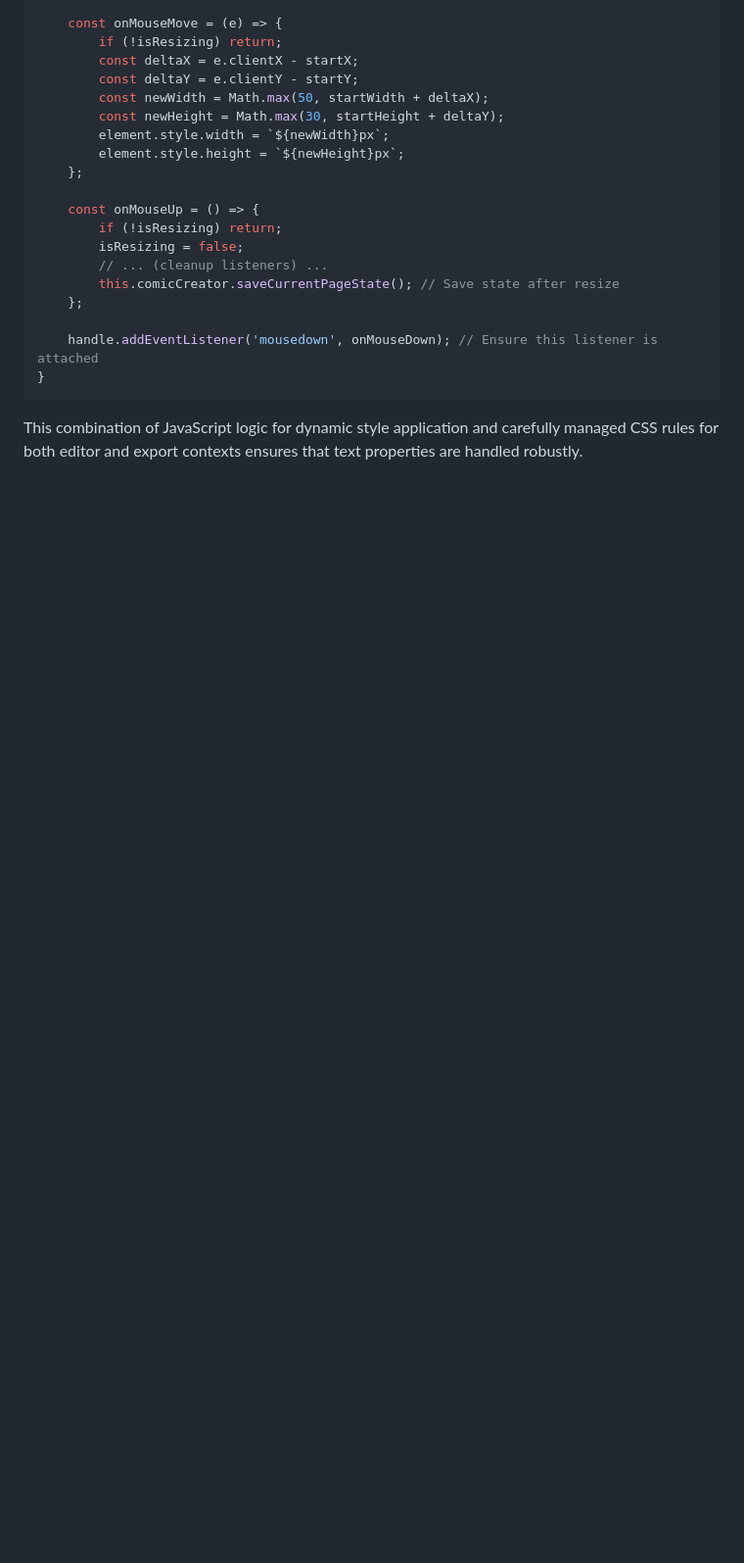
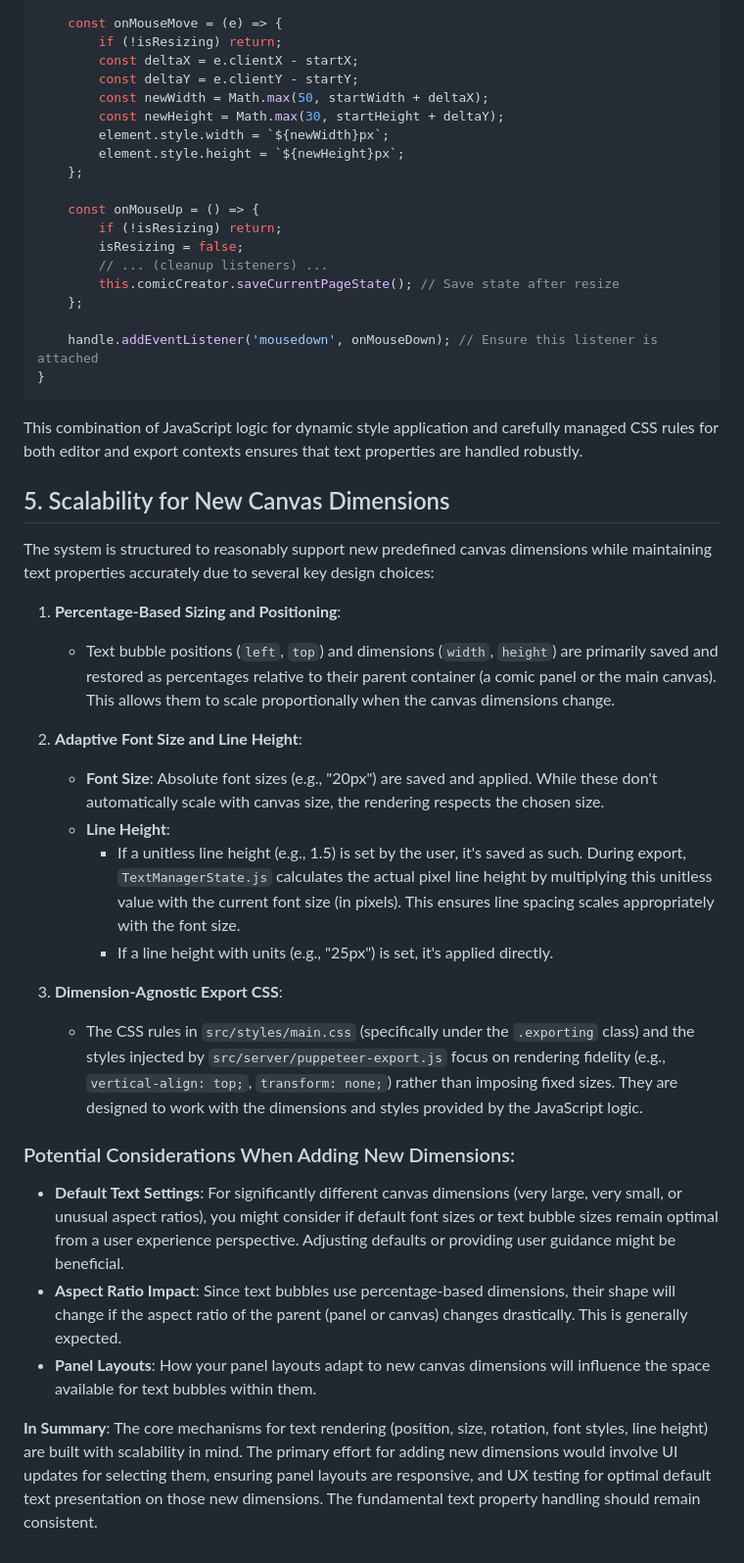
Before and after one commit to TayMcQuaya/Comic-M, a Markdown page: solution_text_properties.md, the part around the change. Shown at 98% size. GitHub-like rendering; blank space fills up the shorter version.

Commit message:
Add scalability considerations for new canvas dimensions in text properties documentation
This commit expands the markdown document on text properties by detailing how the system supports new predefined canvas dimensions. It introduces key design choices such as percentage-based sizing, adaptive font size and line height, and dimension-agnostic export CSS. Additionally, it outlines potential considerations for user experience when adding new dimensions, ensuring that text properties remain consistent and visually appealing across various canvas sizes. This update aims to enhance understanding of the text rendering mechanisms and improve maintainability of the codebase.

````diff
--- a/solution_text_properties.md
+++ b/solution_text_properties.md
@@ -295,3 +295,27 @@ makeTextResizable(element, handle) {
 ```
 
 This combination of JavaScript logic for dynamic style application and carefully managed CSS rules for both editor and export contexts ensures that text properties are handled robustly.
+
+## 5. Scalability for New Canvas Dimensions
+
+The system is structured to reasonably support new predefined canvas dimensions while maintaining text properties accurately due to several key design choices:
+
+1.  **Percentage-Based Sizing and Positioning**:
+    *   Text bubble positions (`left`, `top`) and dimensions (`width`, `height`) are primarily saved and restored as percentages relative to their parent container (a comic panel or the main canvas). This allows them to scale proportionally when the canvas dimensions change.
+
+2.  **Adaptive Font Size and Line Height**:
+    *   **Font Size**: Absolute font sizes (e.g., "20px") are saved and applied. While these don't automatically scale with canvas size, the rendering respects the chosen size.
+    *   **Line Height**:
+        *   If a unitless line height (e.g., 1.5) is set by the user, it's saved as such. During export, `TextManagerState.js` calculates the actual pixel line height by multiplying this unitless value with the current font size (in pixels). This ensures line spacing scales appropriately with the font size.
+        *   If a line height with units (e.g., "25px") is set, it's applied directly.
+
+3.  **Dimension-Agnostic Export CSS**:
+    *   The CSS rules in `src/styles/main.css` (specifically under the `.exporting` class) and the styles injected by `src/server/puppeteer-export.js` focus on rendering fidelity (e.g., `vertical-align: top;`, `transform: none;`) rather than imposing fixed sizes. They are designed to work with the dimensions and styles provided by the JavaScript logic.
+
+### Potential Considerations When Adding New Dimensions:
+
+*   **Default Text Settings**: For significantly different canvas dimensions (very large, very small, or unusual aspect ratios), you might consider if default font sizes or text bubble sizes remain optimal from a user experience perspective. Adjusting defaults or providing user guidance might be beneficial.
+*   **Aspect Ratio Impact**: Since text bubbles use percentage-based dimensions, their shape will change if the aspect ratio of the parent (panel or canvas) changes drastically. This is generally expected.
+*   **Panel Layouts**: How your panel layouts adapt to new canvas dimensions will influence the space available for text bubbles within them.
+
+**In Summary**: The core mechanisms for text rendering (position, size, rotation, font styles, line height) are built with scalability in mind. The primary effort for adding new dimensions would involve UI updates for selecting them, ensuring panel layouts are responsive, and UX testing for optimal default text presentation on those new dimensions. The fundamental text property handling should remain consistent.
````
